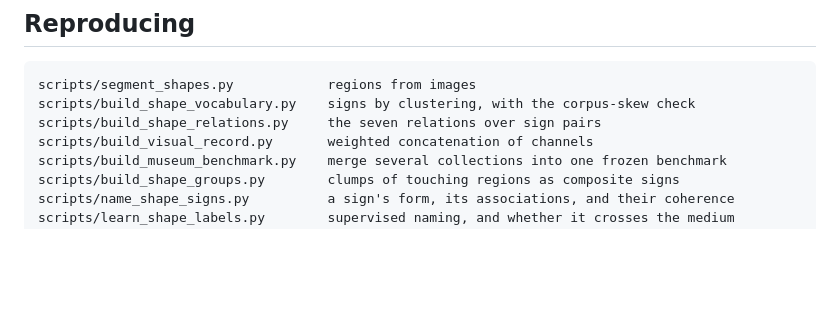
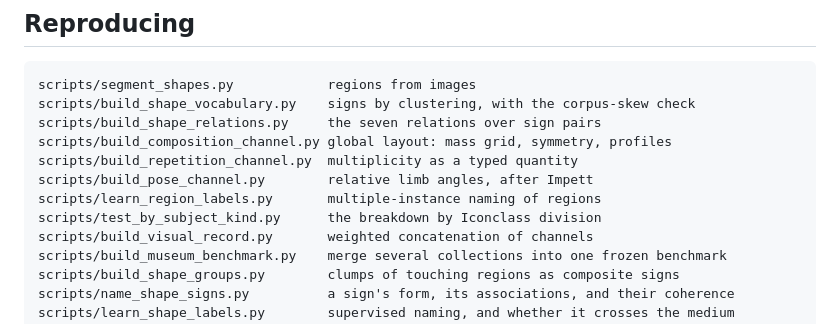
Before and after one commit to maribakulj/caypollard, a Markdown page: docs/VISUAL_RECORD.md, the part around one of its changes. Drawn GitHub-style; blank space fills up the shorter version.

```diff
--- a/docs/VISUAL_RECORD.md
+++ b/docs/VISUAL_RECORD.md
@@ -183,6 +250,11 @@ The descriptor was not the bottleneck and the hypothesis is withdrawn.
 scripts/segment_shapes.py            regions from images
 scripts/build_shape_vocabulary.py    signs by clustering, with the corpus-skew check
 scripts/build_shape_relations.py     the seven relations over sign pairs
+scripts/build_composition_channel.py global layout: mass grid, symmetry, profiles
+scripts/build_repetition_channel.py  multiplicity as a typed quantity
+scripts/build_pose_channel.py        relative limb angles, after Impett
+scripts/learn_region_labels.py       multiple-instance naming of regions
+scripts/test_by_subject_kind.py      the breakdown by Iconclass division
 scripts/build_visual_record.py       weighted concatenation of channels
 scripts/build_museum_benchmark.py    merge several collections into one frozen benchmark
 scripts/build_shape_groups.py        clumps of touching regions as composite signs
```
Also changed, not shown: other parts of docs/VISUAL_RECORD.md (+67 -0 lines).
